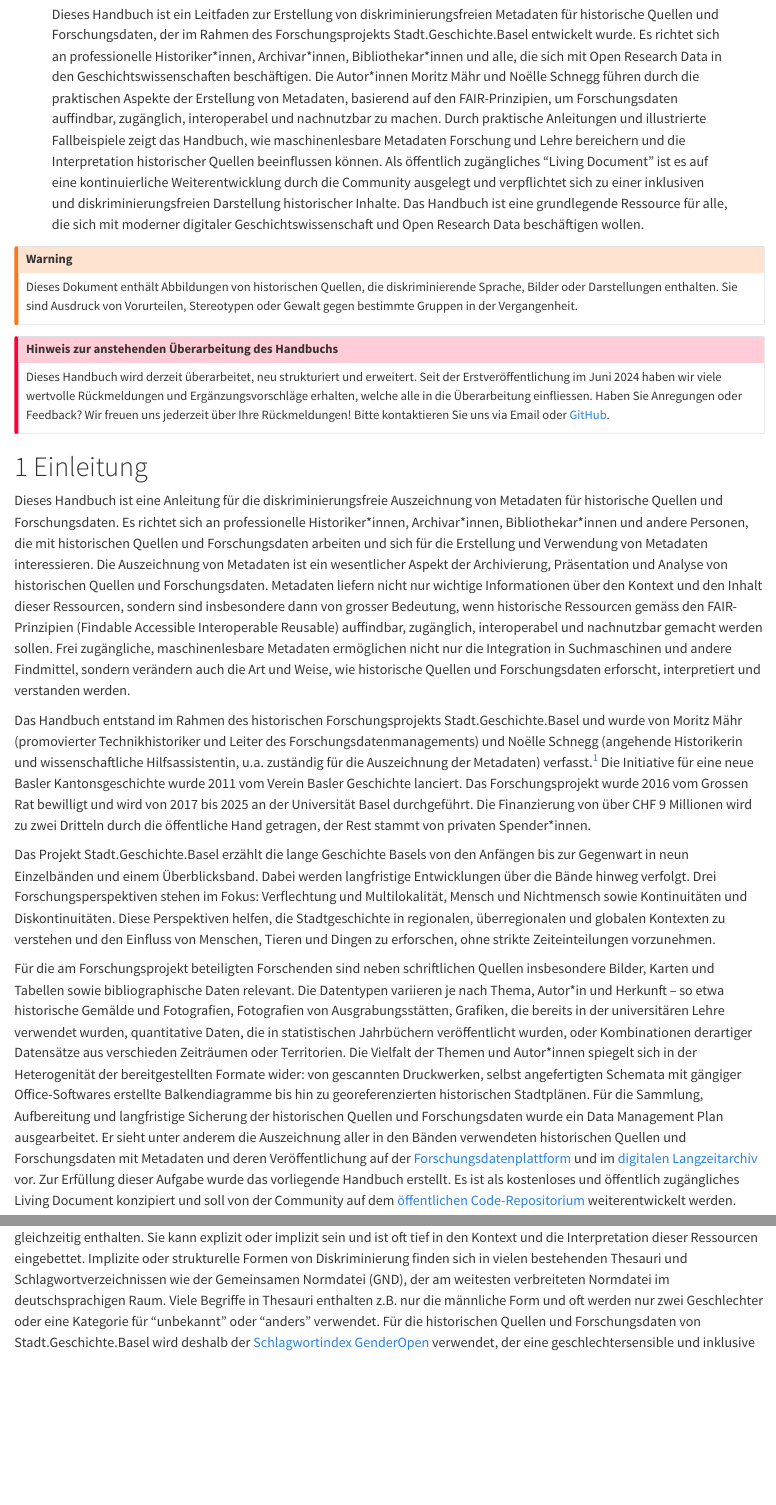
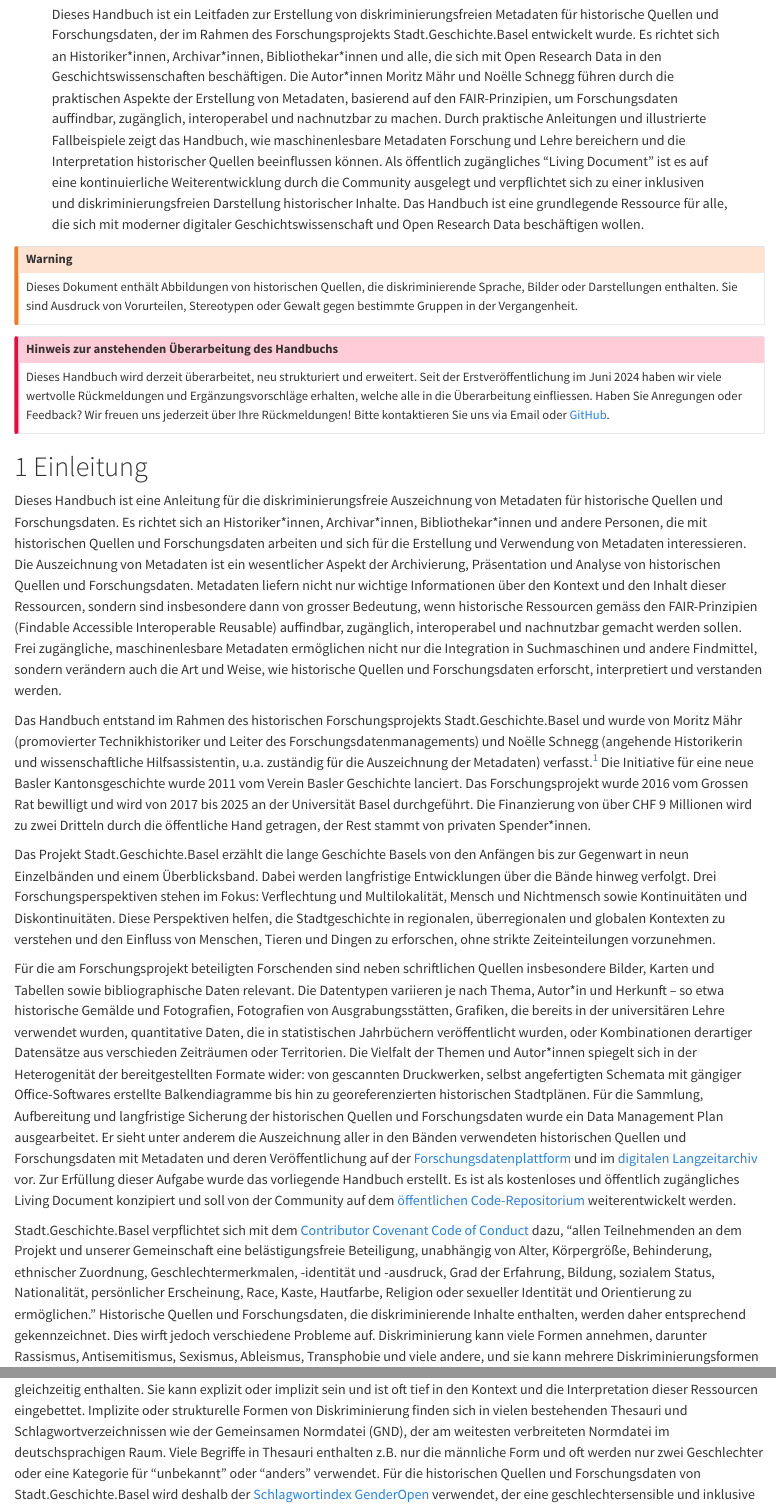
Before and after one commit to maehr/diskriminierungsfreie-metadaten, a Quarto document (manuscript/handbuch-diskriminierungsfreie-metadaten.qmd): the page in a window 1100 px wide, from 270 px down, and a second part further down, joined at a grey line. Rendered offline with R 4.5, knitr and Pandoc in place of Quarto, with nearby package versions.

Commit message:
fix: various small patches

```diff
--- a/manuscript/handbuch-diskriminierungsfreie-metadaten.qmd
+++ b/manuscript/handbuch-diskriminierungsfreie-metadaten.qmd
@@ -30,14 +30,14 @@ keywords:
   - Dublin Core
   - Schlagwortindex GenderOpen
 abstract: |
-  Dieses Handbuch ist ein Leitfaden zur Erstellung von diskriminierungsfreien Metadaten für historische Quellen und Forschungsdaten, der im Rahmen des Forschungsprojekts Stadt.Geschichte.Basel entwickelt wurde. Es richtet sich an professionelle Historiker\*innen, Archivar\*innen, Bibliothekar\*innen und alle, die sich mit Open Research Data in den Geschichtswissenschaften beschäftigen. Die Autor\*innen Moritz Mähr und Noëlle Schnegg führen durch die praktischen Aspekte der Erstellung von Metadaten, basierend auf den FAIR-Prinzipien, um Forschungsdaten auffindbar, zugänglich, interoperabel und nachnutzbar zu machen. Durch praktische Anleitungen und illustrierte Fallbeispiele zeigt das Handbuch, wie maschinenlesbare Metadaten Forschung und Lehre bereichern und die Interpretation historischer Quellen beeinflussen können. Als öffentlich zugängliches "Living Document" ist es auf eine kontinuierliche Weiterentwicklung durch die Community ausgelegt und verpflichtet sich zu einer inklusiven und diskriminierungsfreien Darstellung historischer Inhalte. Das Handbuch ist eine grundlegende Ressource für alle, die sich mit moderner digitaler Geschichtswissenschaft und Open Research Data beschäftigen wollen.
+  Dieses Handbuch ist ein Leitfaden zur Erstellung von diskriminierungsfreien Metadaten für historische Quellen und Forschungsdaten, der im Rahmen des Forschungsprojekts Stadt.Geschichte.Basel entwickelt wurde. Es richtet sich an Historiker\*innen, Archivar\*innen, Bibliothekar\*innen und alle, die sich mit Open Research Data in den Geschichtswissenschaften beschäftigen. Die Autor\*innen Moritz Mähr und Noëlle Schnegg führen durch die praktischen Aspekte der Erstellung von Metadaten, basierend auf den FAIR-Prinzipien, um Forschungsdaten auffindbar, zugänglich, interoperabel und nachnutzbar zu machen. Durch praktische Anleitungen und illustrierte Fallbeispiele zeigt das Handbuch, wie maschinenlesbare Metadaten Forschung und Lehre bereichern und die Interpretation historischer Quellen beeinflussen können. Als öffentlich zugängliches "Living Document" ist es auf eine kontinuierliche Weiterentwicklung durch die Community ausgelegt und verpflichtet sich zu einer inklusiven und diskriminierungsfreien Darstellung historischer Inhalte. Das Handbuch ist eine grundlegende Ressource für alle, die sich mit moderner digitaler Geschichtswissenschaft und Open Research Data beschäftigen wollen.
 pagetitle: Handbuch zur Erstellung diskriminierungsfreier Metadaten für historische Quellen und Forschungsdaten am Beispiel von Stadt.Geschichte.Basel
 description-meta: |
   Erfahren Sie, wie Sie diskriminierungsfreie Metadaten für historische Quellen und Forschungsdaten erstellen können. Dieses Handbuch, entwickelt im Rahmen des Projekts Stadt.Geschichte.Basel von Moritz Mähr und Noëlle Schnegg, bietet praktische Anleitungen und FAIR-Prinzipien zur Verbesserung der Zugänglichkeit, Interoperabilität und Wiederverwendbarkeit von Forschungsdaten. Ideal für Historikerinnen, Archivarinnen und Bibliothekarinnen, die sich für inklusive und ethische Forschungsdaten einsetzen.
 key-points:
   - Inhalt: Das Handbuch deckt ethische Grundlagen, spezifische Metadaten-Standards und Techniken für die diskriminierungsfreie Auszeichnung ab.
   - Zielsetzung: Erstellung von FAIR-Metadaten, die inklusiv gestaltet sind und die Auffindbarkeit, Zugänglichkeit, Interoperabilität und Nachnutzung von historischen Daten unterstützen.
-  - Zielgruppe: Archivar\*innen, Bibliothekar\*innen, professionelle Historiker\*innen und Data Stewards.
+  - Zielgruppe: Archivar\*innen, Bibliothekar\*innen, Historiker\*innen und Data Stewards.
   - Praxisnahe Fallbeispiele: Detaillierte Szenarien aus unterschiedlichen historischen Epochen und Herausforderungen verdeutlichen die Anwendung der Theorie in der Praxis.
   - Living Document: Das Handbuch wird als offenes Dokument auf GitHub veröffentlicht und steht der Community zur Weiterentwicklung zur Verfügung.
 date: 2024-06-03
@@ -62,7 +62,7 @@ Dieses Handbuch wird derzeit überarbeitet, neu strukturiert und erweitert. Seit
 
 # Einleitung
 
-Dieses Handbuch ist eine Anleitung für die diskriminierungsfreie Auszeichnung von Metadaten für historische Quellen und Forschungsdaten. Es richtet sich an professionelle Historiker\*innen, Archivar\*innen, Bibliothekar\*innen und andere Personen, die mit historischen Quellen und Forschungsdaten arbeiten und sich für die Erstellung und Verwendung von Metadaten interessieren. Die Auszeichnung von Metadaten ist ein wesentlicher Aspekt der Archivierung, Präsentation und Analyse von historischen Quellen und Forschungsdaten. Metadaten liefern nicht nur wichtige Informationen über den Kontext und den Inhalt dieser Ressourcen, sondern sind insbesondere dann von grosser Bedeutung, wenn historische Ressourcen gemäss den FAIR-Prinzipien (Findable Accessible Interoperable Reusable) auffindbar, zugänglich, interoperabel und nachnutzbar gemacht werden sollen. Frei zugängliche, maschinenlesbare Metadaten ermöglichen nicht nur die Integration in Suchmaschinen und andere Findmittel, sondern verändern auch die Art und Weise, wie historische Quellen und Forschungsdaten erforscht, interpretiert und verstanden werden.
+Dieses Handbuch ist eine Anleitung für die diskriminierungsfreie Auszeichnung von Metadaten für historische Quellen und Forschungsdaten. Es richtet sich an Historiker\*innen, Archivar\*innen, Bibliothekar\*innen und andere Personen, die mit historischen Quellen und Forschungsdaten arbeiten und sich für die Erstellung und Verwendung von Metadaten interessieren. Die Auszeichnung von Metadaten ist ein wesentlicher Aspekt der Archivierung, Präsentation und Analyse von historischen Quellen und Forschungsdaten. Metadaten liefern nicht nur wichtige Informationen über den Kontext und den Inhalt dieser Ressourcen, sondern sind insbesondere dann von grosser Bedeutung, wenn historische Ressourcen gemäss den FAIR-Prinzipien (Findable Accessible Interoperable Reusable) auffindbar, zugänglich, interoperabel und nachnutzbar gemacht werden sollen. Frei zugängliche, maschinenlesbare Metadaten ermöglichen nicht nur die Integration in Suchmaschinen und andere Findmittel, sondern verändern auch die Art und Weise, wie historische Quellen und Forschungsdaten erforscht, interpretiert und verstanden werden.
 
 Das Handbuch entstand im Rahmen des historischen Forschungsprojekts Stadt.Geschichte.Basel und wurde von Moritz Mähr (promovierter Technikhistoriker und Leiter des Forschungsdatenmanagements) und Noëlle Schnegg (angehende Historikerin und wissenschaftliche Hilfsassistentin, u.a. zuständig für die Auszeichnung der Metadaten) verfasst.^[Die Autor\*innen bedanken sich bei Sabina Lutz für die Ausführungen zu den Lebensbildern und bei Eric Decker, Céline Hug, Lucie Kolb, Jonas Lendenmann, Noah Regenass und Stephanie Willi für die aufmerksame Lektüre und die wertvollen Rückmeldungen.<br>Das Dokument richtet sich nach den [offiziellen Sprachregelung der Stadt.Geschichte.Basel](https://stadtgeschichtebasel.ch/sprachregelung-der-stadt-geschichte-basel).] Die Initiative für eine neue Basler Kantonsgeschichte wurde 2011 vom Verein Basler Geschichte lanciert. Das Forschungsprojekt wurde 2016 vom Grossen Rat bewilligt und wird von 2017 bis 2025 an der Universität Basel durchgeführt. Die Finanzierung von über CHF 9 Millionen wird zu zwei Dritteln durch die öffentliche Hand getragen, der Rest stammt von privaten Spender\*innen.
 
@@ -70,7 +70,7 @@ Das Projekt Stadt.Geschichte.Basel erzählt die lange Geschichte Basels von den
 
 Für die am Forschungsprojekt beteiligten Forschenden sind neben schriftlichen Quellen insbesondere Bilder, Karten und Tabellen sowie bibliographische Daten relevant. Die Datentypen variieren je nach Thema, Autor\*in und Herkunft -- so etwa historische Gemälde und Fotografien, Fotografien von Ausgrabungsstätten, Grafiken, die bereits in der universitären Lehre verwendet wurden, quantitative Daten, die in statistischen Jahrbüchern veröffentlicht wurden, oder Kombinationen derartiger Datensätze aus verschieden Zeiträumen oder Territorien. Die Vielfalt der Themen und Autor\*innen spiegelt sich in der Heterogenität der bereitgestellten Formate wider: von gescannten Druckwerken, selbst angefertigten Schemata mit gängiger Office-Softwares erstellte Balkendiagramme bis hin zu georeferenzierten historischen Stadtplänen. Für die Sammlung, Aufbereitung und langfristige Sicherung der historischen Quellen und Forschungsdaten wurde ein Data Management Plan ausgearbeitet. Er sieht unter anderem die Auszeichnung aller in den Bänden verwendeten historischen Quellen und Forschungsdaten mit Metadaten und deren Veröffentlichung auf der [Forschungsdatenplattform](https://forschung.stadtgeschichtebasel.ch/) und im [digitalen Langzeitarchiv](https://zenodo.org/communities/stadt-geschichte-basel/) vor. Zur Erfüllung dieser Aufgabe wurde das vorliegende Handbuch erstellt. Es ist als kostenloses und öffentlich zugängliches Living Document konzipiert und soll von der Community auf dem [öffentlichen Code-Repositorium](https://github.com/maehr/diskriminierungsfreie-metadaten) weiterentwickelt werden.
 
-Stadt.Geschichte.Basel verpflichtet sich mit dem [Contributor Covenant Code of Conduct](https://www.contributor-covenant.org/version/2/1/code_of_conduct/) dazu, "allen Teilnehmenden an dem Projekt und unserer Gemeinschaft eine belästigungsfreie Beteiligung, unabhängig von Alter, Körpergröße, Behinderung, ethnischer Zuordnung, Geschlechtermerkmalen, -identität und -ausdruck, Grad der Erfahrung, Bildung, sozialem Status, Nationalität, persönlicher Erscheinung, Rasse, Kaste, Hautfarbe, Religion oder sexueller Identität und Orientierung zu ermöglichen." Historische Quellen und Forschungsdaten, die diskriminierende Inhalte enthalten, werden daher entsprechend gekennzeichnet. Dies wirft jedoch verschiedene Probleme auf. Diskriminierung kann viele Formen annehmen, darunter Rassismus, Antisemitismus, Sexismus, Ableismus, Transphobie und viele andere, und sie kann mehrere Diskriminierungsformen gleichzeitig enthalten. Sie kann explizit oder implizit sein und ist oft tief in den Kontext und die Interpretation dieser Ressourcen eingebettet. Implizite oder strukturelle Formen von Diskriminierung finden sich in vielen bestehenden Thesauri und Schlagwortverzeichnissen wie der Gemeinsamen Normdatei (GND), der am weitesten verbreiteten Normdatei im deutschsprachigen Raum. Viele Begriffe in Thesauri enthalten z.B. nur die männliche Form und oft werden nur zwei Geschlechter oder eine Kategorie für "unbekannt" oder "anders" verwendet. Für die historischen Quellen und Forschungsdaten von Stadt.Geschichte.Basel wird deshalb der [Schlagwortindex GenderOpen](https://opengenderplatform.de/schlagwortindex) verwendet, der eine geschlechtersensible und inklusive Sprache ermöglicht.
+Stadt.Geschichte.Basel verpflichtet sich mit dem [Contributor Covenant Code of Conduct](https://www.contributor-covenant.org/version/2/1/code_of_conduct/) dazu, "allen Teilnehmenden an dem Projekt und unserer Gemeinschaft eine belästigungsfreie Beteiligung, unabhängig von Alter, Körpergröße, Behinderung, ethnischer Zuordnung, Geschlechtermerkmalen, -identität und -ausdruck, Grad der Erfahrung, Bildung, sozialem Status, Nationalität, persönlicher Erscheinung, Race, Kaste, Hautfarbe, Religion oder sexueller Identität und Orientierung zu ermöglichen." Historische Quellen und Forschungsdaten, die diskriminierende Inhalte enthalten, werden daher entsprechend gekennzeichnet. Dies wirft jedoch verschiedene Probleme auf. Diskriminierung kann viele Formen annehmen, darunter Rassismus, Antisemitismus, Sexismus, Ableismus, Transphobie und viele andere, und sie kann mehrere Diskriminierungsformen gleichzeitig enthalten. Sie kann explizit oder implizit sein und ist oft tief in den Kontext und die Interpretation dieser Ressourcen eingebettet. Implizite oder strukturelle Formen von Diskriminierung finden sich in vielen bestehenden Thesauri und Schlagwortverzeichnissen wie der Gemeinsamen Normdatei (GND), der am weitesten verbreiteten Normdatei im deutschsprachigen Raum. Viele Begriffe in Thesauri enthalten z.B. nur die männliche Form und oft werden nur zwei Geschlechter oder eine Kategorie für "unbekannt" oder "anders" verwendet. Für die historischen Quellen und Forschungsdaten von Stadt.Geschichte.Basel wird deshalb der [Schlagwortindex GenderOpen](https://opengenderplatform.de/schlagwortindex) verwendet, der eine geschlechtersensible und inklusive Sprache ermöglicht.
 
 Das Handbuch ist wie folgt aufgebaut: Im zweiten Kapitel werden die Grundlagen von Metadaten für historische Quellen und Forschungsdaten geklärt. Dabei ist zu betonen, dass es sich bei den Metadaten von Stadt.Geschichte.Basel um Metadaten zu kulturhistorischen und archäologischen Quellen handelt. Es werden Fragen wie \"Was sind Forschungsdaten?\" und \"Was sind Metadaten?\" anhand exemplarischer Ressourcen von Stadt.Geschichte.Basel beantwortet. Im letzten Teil des zweiten Kapitels wird das Metadatenschema [Dublin Core](https://www.dublincore.org) vorgestellt und seine Vorteile erläutert. Im dritten Kapitel werden die Metadaten von Stadt.Geschichte.Basel vorgestellt und anhand von Diagrammen die Unterschiede zwischen Metadatenobjekten und den damit verknüpften Ressourcen aufgezeigt. Im vierten Kapitel soll eine Schritt-für-Schritt-Anleitung helfen, eigene Metadaten für historische Quellen und Forschungsdaten zu erstellen. Auch hier wird bei den einzelnen Schritten auf Erfahrungen aus dem Projekt Stadt.Geschichte.Basel zurückgegriffen. Das letzte Kapitel widmet sich konkreten Fallbeispielen, um die Ergebnisse und Erkenntnisse aus den vorangegangenen Kapiteln zu veranschaulichen. Die Beispiele umfassen Bilder, Objekte sowie Karten und Statistiken.
 
```
